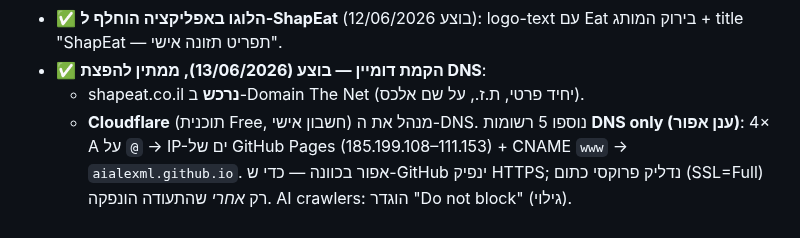
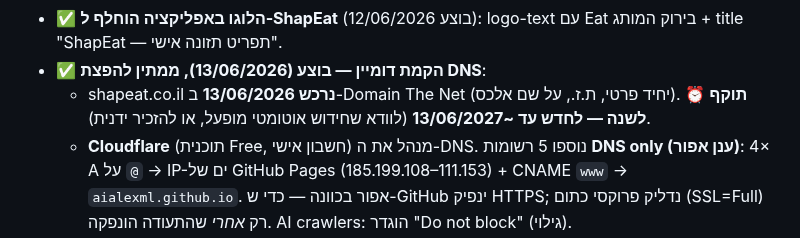
Before and after one commit to AiAlexMl/diet-app, a Markdown page: ROADMAP.md, the part around the change. Rendered like a GitHub page.

Commit message:
ROADMAP: note domain purchase date (13/06/2026) + renewal deadline (~13/06/2027)
Co-Authored-By: Claude Opus 4.8 <noreply@anthropic.com>

```diff
--- a/ROADMAP.md
+++ b/ROADMAP.md
@@ -166,7 +166,7 @@
 - **ניהול**: DNS ב‑Cloudflare (חינם — SSL, מהירות, תתי-דומיינים עתידיים: `coaches.`/`app.`/`admin.`); חיבור GitHub Pages: קובץ CNAME בריפו + רשומות DNS + אכיפת HTTPS (אין צורך לשנות שם ריפו — הכתובת הישנה מפנה); מייל `hello@` (Zoho חינם) — נדרש ל‑Supabase Auth ולאמינות מול מאמנים וחברות.
 - ✅ **הלוגו באפליקציה הוחלף ל‑ShapEat** (בוצע 12/06/2026): logo-text עם Eat בירוק המותג + title "ShapEat — תפריט תזונה אישי".
 - ✅ **הקמת דומיין — בוצע (13/06/2026), ממתין להפצת DNS**:
-  - shapeat.co.il **נרכש** ב-Domain The Net (יחיד פרטי, ת.ז., על שם אלכס).
+  - shapeat.co.il **נרכש 13/06/2026** ב-Domain The Net (יחיד פרטי, ת.ז., על שם אלכס). ⏰ **תוקף לשנה — לחדש עד ~13/06/2027** (לוודא שחידוש אוטומטי מופעל, או להזכיר ידנית).
   - **Cloudflare** (תוכנית Free, חשבון אישי) מנהל את ה-DNS. נוספו 5 רשומות **DNS only (ענן אפור)**: 4× A על `@` → IP-ים של GitHub Pages (185.199.108–111.153) + CNAME `www` → `aialexml.github.io`. אפור בכוונה — כדי ש-GitHub ינפיק HTTPS; נדליק פרוקסי כתום (SSL=Full) רק *אחרי* שהתעודה הונפקה. AI crawlers: הוגדר "Do not block" (גילוי).
   - ה-nameservers ב-Domain The Net הוחלפו ל-`quincy.ns.cloudflare.com` + `shubhi.ns.cloudflare.com`; **מייל האישור אושר** — השינוי נכנס ~30 דק' ומתפשט עד 24ש'. ממתינים למייל "active" מ-Cloudflare.
   - ✅ קובץ **CNAME** (`shapeat.co.il`) נדחף לשורש הריפו (commit 984a209).
```
